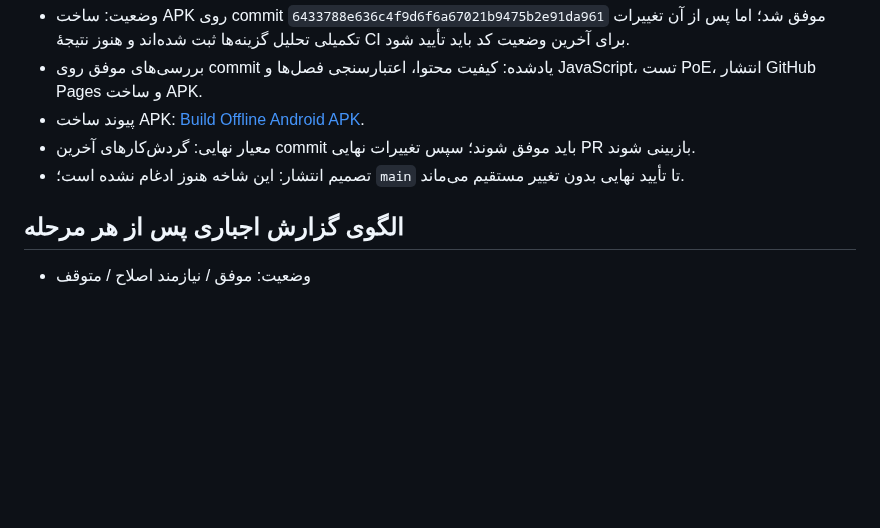
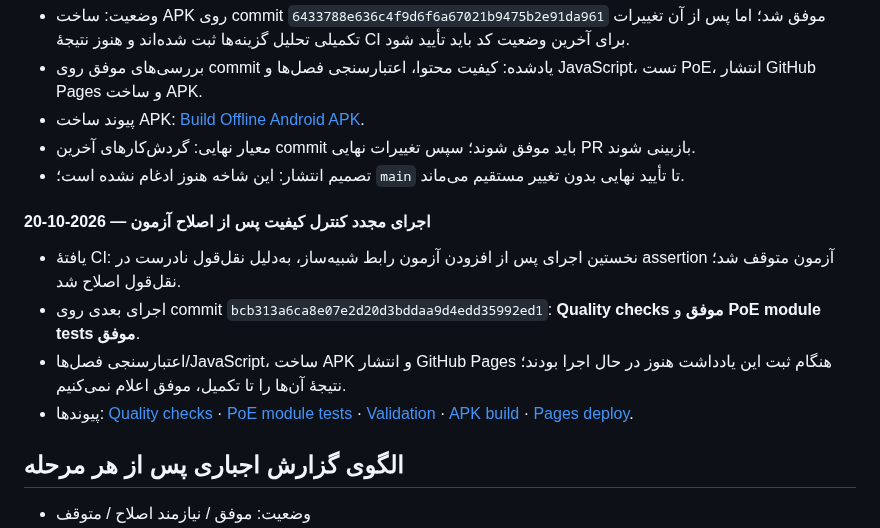
Before and after one commit to nimah69/CCTV-Network-Academy, a Markdown page: docs/ممیزی-ارتقای-آموزش.md, the part around the change. Drawn GitHub-style; blank space fills up the shorter version.

Commit message:
docs: record latest quality checks and pending release gates

```diff
--- a/docs/ممیزی-ارتقای-آموزش.md
+++ b/docs/ممیزی-ارتقای-آموزش.md
@@ -150,6 +150,12 @@
 - معیار نهایی: گردش‌کارهای آخرین commit باید موفق شوند؛ سپس تغییرات نهایی PR بازبینی شوند.
 - تصمیم انتشار: این شاخه هنوز ادغام نشده است؛ `main` تا تأیید نهایی بدون تغییر مستقیم می‌ماند.
 
+#### اجرای مجدد کنترل کیفیت پس از اصلاح آزمون — 2026-10-20
+- یافتهٔ CI: نخستین اجرای پس از افزودن آزمون رابط شبیه‌ساز، به‌دلیل نقل‌قول نادرست در assertion آزمون متوقف شد؛ نقل‌قول اصلاح شد.
+- اجرای بعدی روی commit `bcb313a6ca8e07e2d20d3bddaa9d4edd35992ed1`: **Quality checks موفق** و **PoE module tests موفق**.
+- اعتبارسنجی فصل‌ها/JavaScript، ساخت APK و انتشار GitHub Pages هنگام ثبت این یادداشت هنوز در حال اجرا بودند؛ نتیجهٔ آن‌ها را تا تکمیل، موفق اعلام نمی‌کنیم.
+- پیوندها: [Quality checks](https://github.com/nimah69/CCTV-Network-Academy/actions/runs/39326823453) · [PoE module tests](https://github.com/nimah69/CCTV-Network-Academy/actions/runs/39326823395) · [Validation](https://github.com/nimah69/CCTV-Network-Academy/actions/runs/39326823411) · [APK build](https://github.com/nimah69/CCTV-Network-Academy/actions/runs/39326823413) · [Pages deploy](https://github.com/nimah69/CCTV-Network-Academy/actions/runs/39326823450).
+
 ## الگوی گزارش اجباری پس از هر مرحله
 - وضعیت: موفق / نیازمند اصلاح / متوقف
 - تغییرات فایل‌ها:
```
